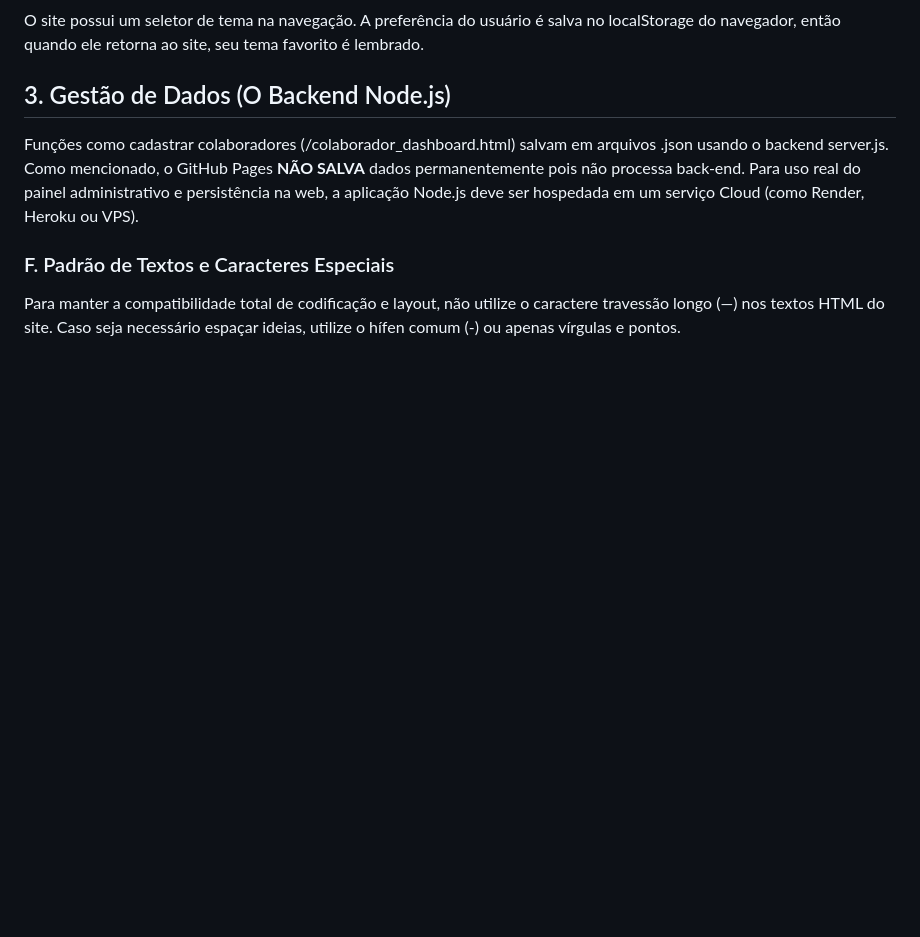
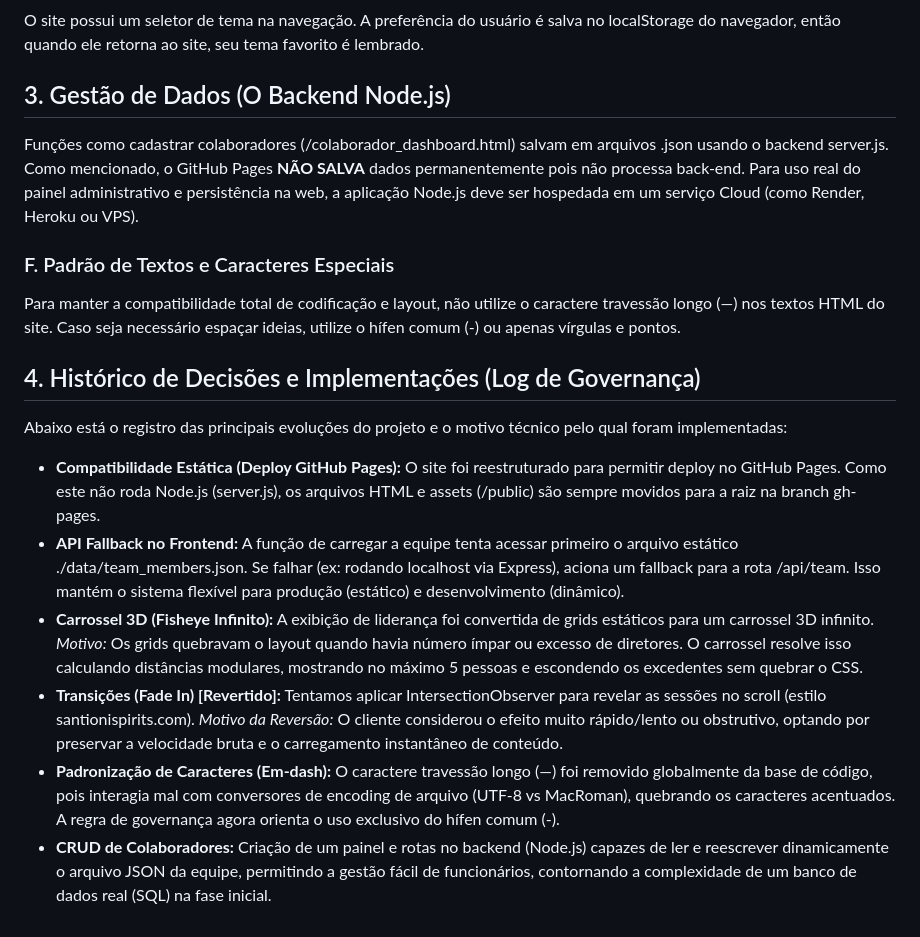
Before and after one commit to acmaiscont/site, a Markdown page: GOVERNANCA.md, the part around the change. GitHub-like rendering; blank space fills up the shorter version.

Commit message:
Deploy Governance Update

```diff
--- a/GOVERNANCA.md
+++ b/GOVERNANCA.md
@@ -52,3 +52,13 @@ Como mencionado, o GitHub Pages **NÃO SALVA** dados permanentemente pois não p
 
 ### F. Padrão de Textos e Caracteres Especiais
 Para manter a compatibilidade total de codificação e layout, não utilize o caractere travessão longo (—) nos textos HTML do site. Caso seja necessário espaçar ideias, utilize o hífen comum (-) ou apenas vírgulas e pontos.
+
+## 4. Histórico de Decisões e Implementações (Log de Governança)
+Abaixo está o registro das principais evoluções do projeto e o motivo técnico pelo qual foram implementadas:
+
+* **Compatibilidade Estática (Deploy GitHub Pages):** O site foi reestruturado para permitir deploy no GitHub Pages. Como este não roda Node.js (server.js), os arquivos HTML e assets (/public) são sempre movidos para a raiz na branch gh-pages.
+* **API Fallback no Frontend:** A função de carregar a equipe tenta acessar primeiro o arquivo estático ./data/team_members.json. Se falhar (ex: rodando localhost via Express), aciona um fallback para a rota /api/team. Isso mantém o sistema flexível para produção (estático) e desenvolvimento (dinâmico).
+* **Carrossel 3D (Fisheye Infinito):** A exibição de liderança foi convertida de grids estáticos para um carrossel 3D infinito. *Motivo:* Os grids quebravam o layout quando havia número ímpar ou excesso de diretores. O carrossel resolve isso calculando distâncias modulares, mostrando no máximo 5 pessoas e escondendo os excedentes sem quebrar o CSS.
+* **Transições (Fade In) [Revertido]:** Tentamos aplicar IntersectionObserver para revelar as sessões no scroll (estilo santionispirits.com). *Motivo da Reversão:* O cliente considerou o efeito muito rápido/lento ou obstrutivo, optando por preservar a velocidade bruta e o carregamento instantâneo de conteúdo.
+* **Padronização de Caracteres (Em-dash):** O caractere travessão longo (—) foi removido globalmente da base de código, pois interagia mal com conversores de encoding de arquivo (UTF-8 vs MacRoman), quebrando os caracteres acentuados. A regra de governança agora orienta o uso exclusivo do hífen comum (-).
+* **CRUD de Colaboradores:** Criação de um painel e rotas no backend (Node.js) capazes de ler e reescrever dinamicamente o arquivo JSON da equipe, permitindo a gestão fácil de funcionários, contornando a complexidade de um banco de dados real (SQL) na fase inicial.
```
